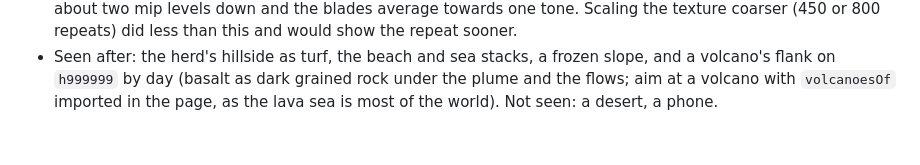
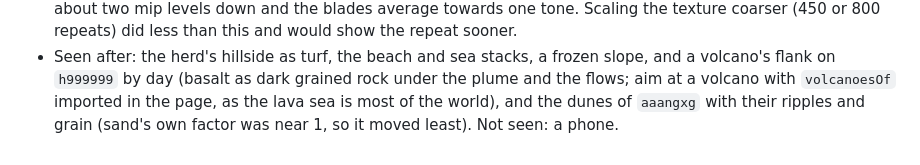
Before and after one commit to AndreiBautin/planet-generator, a Markdown page: CLAUDE.md, the part around the change. GitHub-like rendering.

Commit message:
Note that the desert was seen after the sRGB levelling fix
Co-Authored-By: Claude Fable 5.1 <noreply@anthropic.com>

```diff
--- a/CLAUDE.md
+++ b/CLAUDE.md
@@ -1968,4 +1968,5 @@ map's shoulder.
   frozen slope, and a volcano's flank on `h999999` by day (basalt as dark
   grained rock under the plume and the flows; aim at a volcano with
   `volcanoesOf` imported in the page, as the lava sea is most of the
-  world). Not seen: a desert, a phone.
+  world), and the dunes of `aaangxg` with their ripples and grain (sand's
+  own factor was near 1, so it moved least). Not seen: a phone.
```
